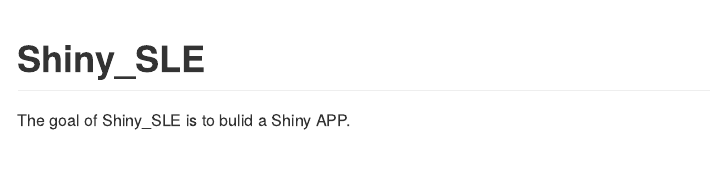
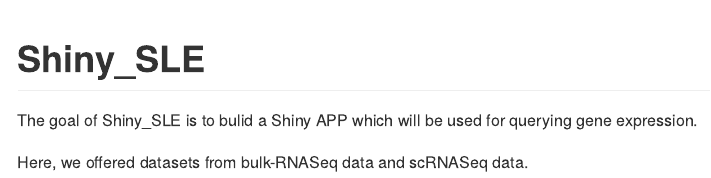
Before and after one commit to CongSIBR/Shiny_SLE, an R Markdown document (README.Rmd): the page in a window 1100 px wide, from its top. The pictures show the output file README.md that the author committed with the source, drawn offline in the style of GitHub.

Commit message:
update readme

```diff
--- a/README.Rmd
+++ b/README.Rmd
@@ -16,4 +16,7 @@
 <!-- badges: start -->
 <!-- badges: end -->
 
-The goal of Shiny_SLE is to bulid a Shiny APP.
+The goal of Shiny_SLE is to bulid a Shiny APP which will be used for querying
+gene expression.
+
+Here, we offered datasets from bulk-RNASeq data and scRNASeq data.
```
Also changed, not shown: README.md.
